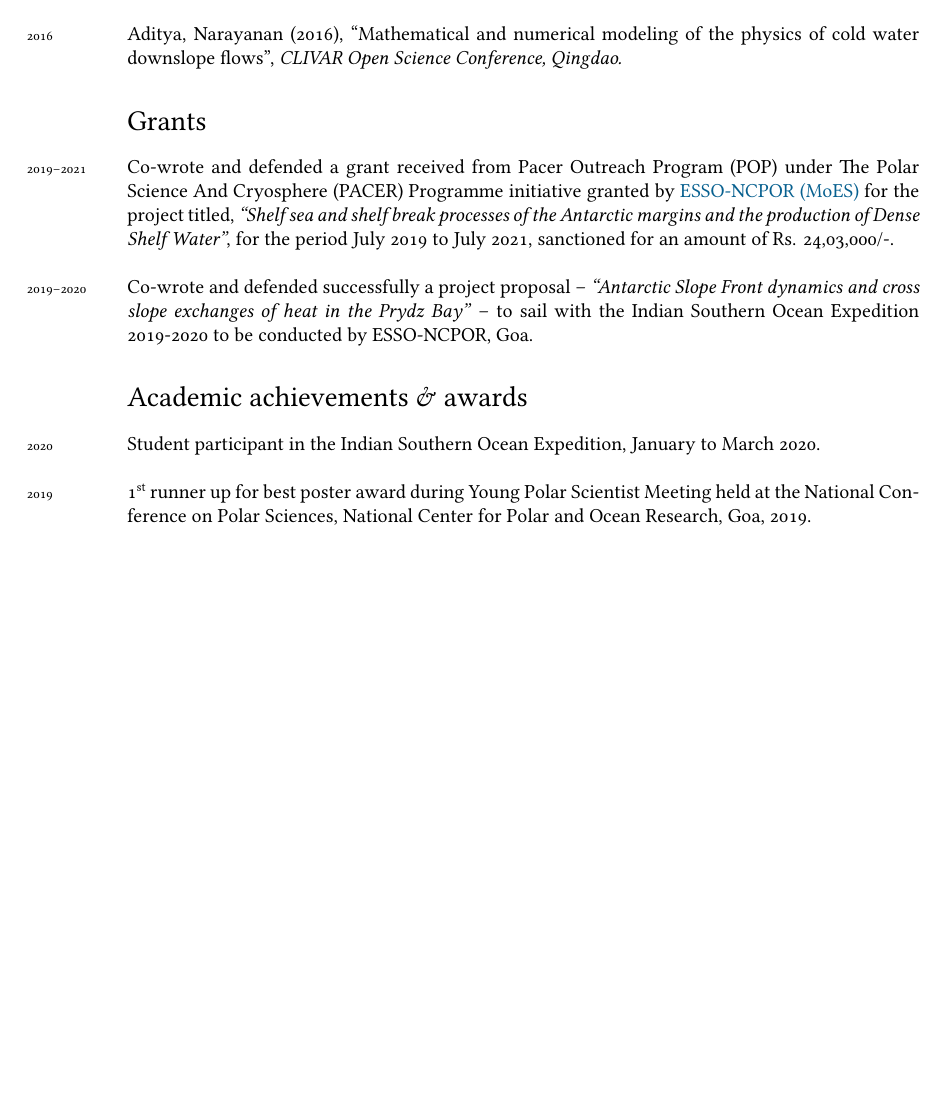
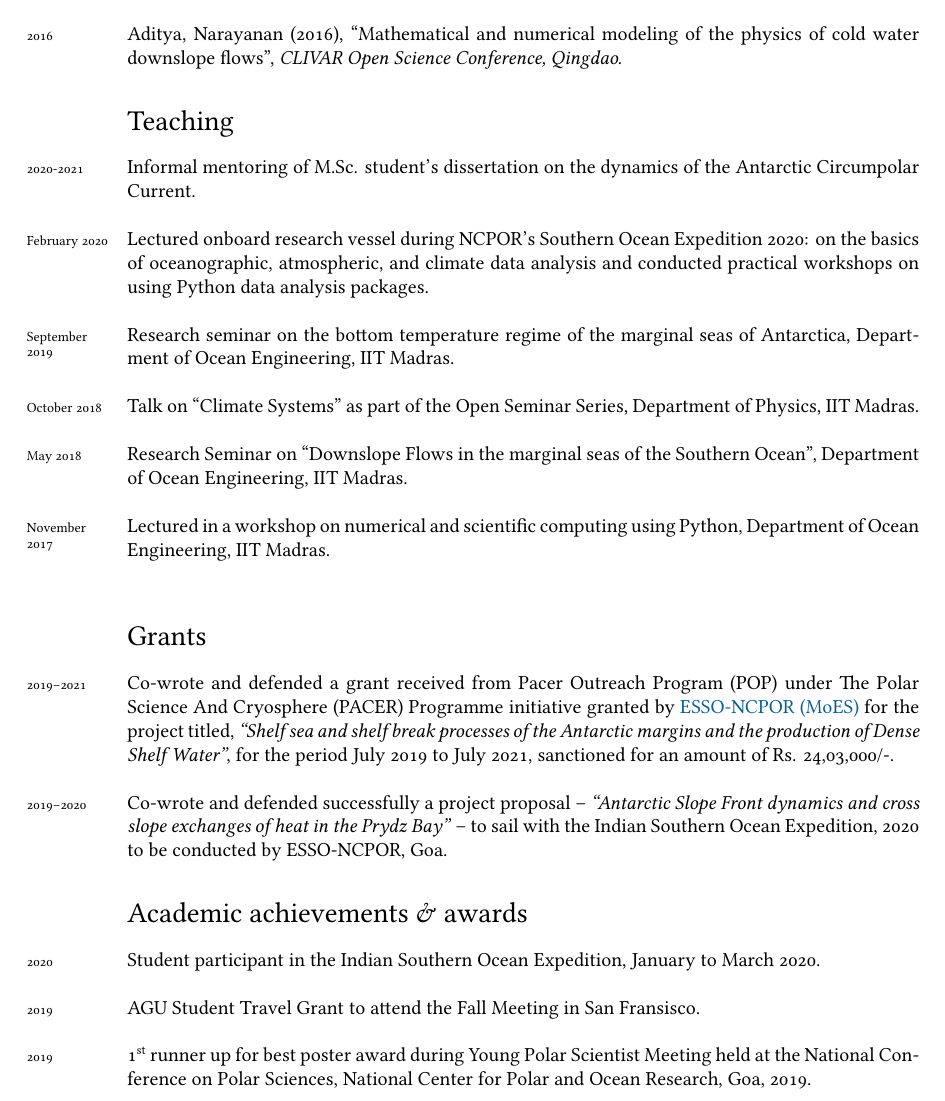
Before and after one commit to adityarn/CV, a LaTeX CV (CV.tex): part of page 2 of 3, cut so that both start at the same text, the shorter picture padded with empty space. Compiled offline with XeLaTeX; a missing font is replaced by an installed copy or a similar font.

Commit message:
added material to teaching section

```diff
--- a/CV.tex
+++ b/CV.tex
@@ -127,15 +127,34 @@ Shelf sea processes • Southern Ocean dynamics • Fluid Dynamics • Marine Tu
 \years{2016}Aditya, Narayanan (2016), ``Mathematical and numerical modeling of the physics of cold water downslope flows'', \emph{CLIVAR Open Science Conference, Qingdao.}
 
 
+
+\section*{Teaching}
+%Update this section with all the workshop lecturing experience!
+
+\years{2020-2021} Informal mentoring of M.Sc. student's dissertation on the dynamics of the Antarctic Circumpolar Current. \\
+
+\years{February 2020} Lectured onboard research vessel during NCPOR's Southern Ocean Expedition 2020: on the basics of oceanographic, atmospheric, and climate data analysis and conducted practical workshops on using Python data analysis packages.\\
+
+\years{September 2019} Research seminar on the bottom temperature regime of the marginal seas of Antarctica, Department of Ocean Engineering, IIT Madras.\\
+
+\years{October 2018} Talk on ``Climate Systems'' as part of the Open Seminar Series, Department of Physics, IIT Madras.\\
+
+\years{May 2018} Research Seminar on ``Downslope Flows in the marginal seas of the Southern Ocean'', Department of Ocean Engineering, IIT Madras.\\
+
+\years{November 2017} Lectured in a workshop on numerical and scientific computing using Python, Department of Ocean Engineering, IIT Madras.\\
+
+
 \section*{Grants}
 \years{2019--2021} Co-wrote and defended a grant received from Pacer Outreach Program (POP) under The Polar Science And Cryosphere (PACER) Programme initiative granted by \href{http://ncaor.gov.in/}{ESSO-NCPOR (MoES)} for the project titled, \emph{``Shelf sea and shelf break processes of the Antarctic margins and the production of Dense Shelf Water''}, for the period July 2019 to July 2021, sanctioned for an amount of Rs. 24,03,000/-.\\
 
-\years{2019--2020} Co-wrote and defended successfully a project proposal -- \emph{``Antarctic Slope Front dynamics and cross slope exchanges of heat in the Prydz Bay''} -- to sail with the Indian Southern Ocean Expedition 2019-2020 to be conducted by ESSO-NCPOR, Goa.
+\years{2019--2020} Co-wrote and defended successfully a project proposal -- \emph{``Antarctic Slope Front dynamics and cross slope exchanges of heat in the Prydz Bay''} -- to sail with the Indian Southern Ocean Expedition, 2020 to be conducted by ESSO-NCPOR, Goa.
 
 
 \section*{Academic achievements \& awards}
 
 \years{2020} Student participant in the Indian Southern Ocean Expedition, January to March 2020.\\
+
+\years{2019} AGU Student Travel Grant to attend the Fall Meeting in San Fransisco.\\
 
 \years{2019} 1\textsuperscript{st} runner up for best poster award during Young Polar Scientist Meeting held at the National Conference on Polar Sciences, National Center for Polar and Ocean Research, Goa, 2019.\\
 
```
Also changed, not shown: CV.pdf.
